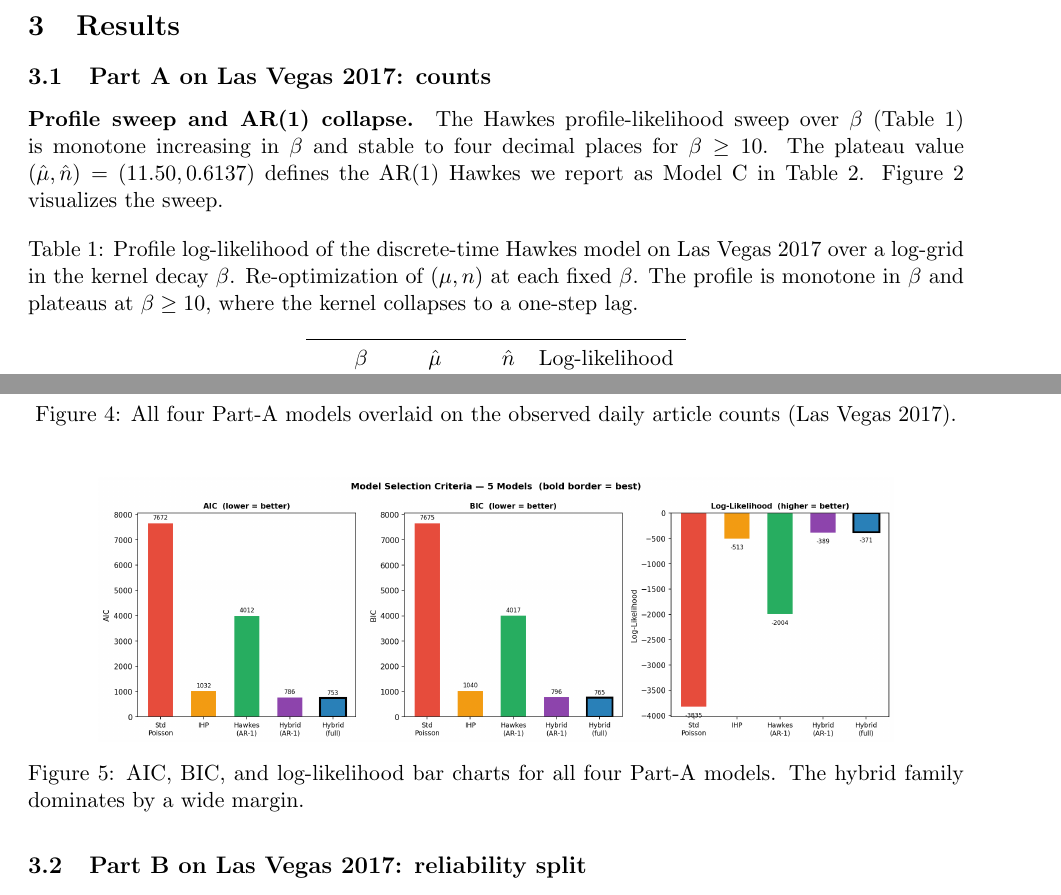
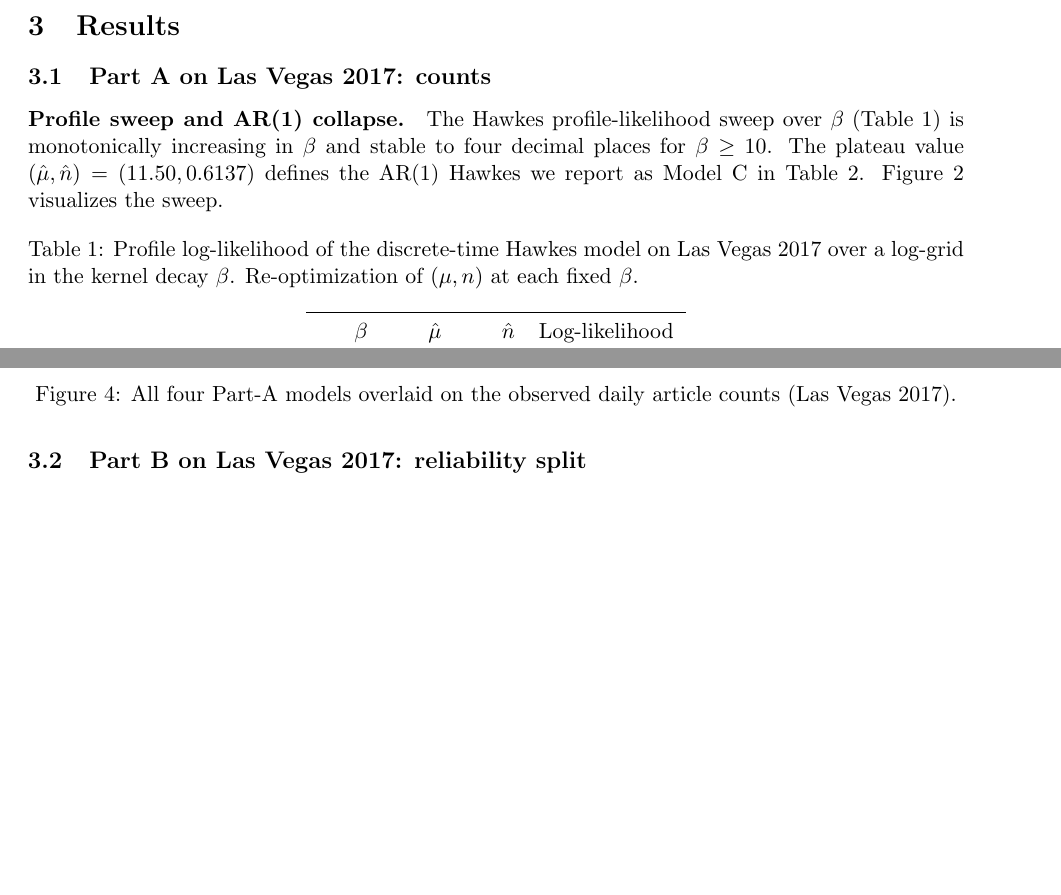
Before and after one commit to whrui720/StochasticNewsSim, a LaTeX paper (StochasticNewsSim_paper.tex): two parts of pages 6 and 9 of 17 before the commit and two parts of pages 6 and 9 of 16 after it, joined at a grey line, cut so that both start at the same text, the shorter picture padded with empty space. Compiled offline with pdfLaTeX.

Commit message:
removed figure

```diff
--- a/StochasticNewsSim_paper.tex
+++ b/StochasticNewsSim_paper.tex
@@ -394,7 +394,7 @@ on demand.
 
 \paragraph{Profile sweep and AR(1) collapse.}
 The Hawkes profile-likelihood sweep over $\beta$ (Table~\ref{tab:beta-profile})
-is monotone increasing in $\beta$ and stable to four decimal places for
+is monotonically increasing in $\beta$ and stable to four decimal places for
 $\beta\geq 10$. The plateau value
 $(\hat\mu,\hat n)=(11.50, 0.6137)$ defines the AR(1) Hawkes we report as
 Model C in Table~\ref{tab:partA-models}. Figure~\ref{fig:partA-beta-profile}
@@ -404,9 +404,7 @@ visualizes the sweep.
 \centering
 \caption{Profile log-likelihood of the discrete-time Hawkes model on Las
 Vegas 2017 over a log-grid in the kernel decay $\beta$.
-Re-optimization of $(\mu,n)$ at each fixed $\beta$. The profile is
-monotone in $\beta$ and plateaus at $\beta\geq 10$, where the kernel
-collapses to a one-step lag.}
+Re-optimization of $(\mu,n)$ at each fixed $\beta$.}
 \label{tab:beta-profile}
 \begin{tabular}{rrrr}
 \toprule
@@ -528,13 +526,13 @@ counts (Las Vegas 2017).}
 \label{fig:partA-overlay}
 \end{figure}
 
-\begin{figure}[H]
-\centering
-\includegraphics[width=0.85\linewidth]{partAresults/las_vegas_2017/fig12_all_models_criteria.png}
-\caption{AIC, BIC, and log-likelihood bar charts for all four Part-A
-models. The hybrid family dominates by a wide margin.}
-\label{fig:partA-criteria}
-\end{figure}
+% \begin{figure}[H]
+% \centering
+% \includegraphics[width=0.85\linewidth]{partAresults/las_vegas_2017/fig12_all_models_criteria.png}
+% \caption{AIC, BIC, and log-likelihood bar charts for all four Part-A
+% models. The hybrid family dominates by a wide margin.}
+% \label{fig:partA-criteria}
+% \end{figure}
 
 \subsection{Part B on Las Vegas 2017: reliability split}
 \label{sec:results-partB-LV}
```
Also changed, not shown: StochasticNewsSim_paper.pdf.
